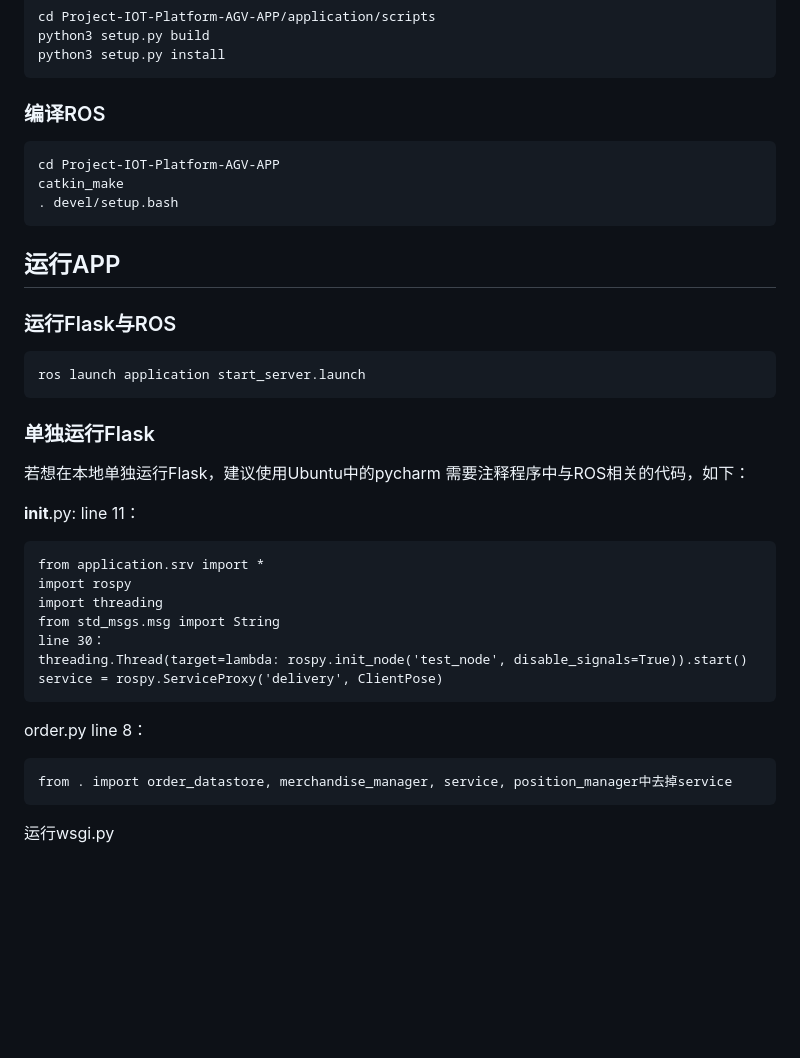
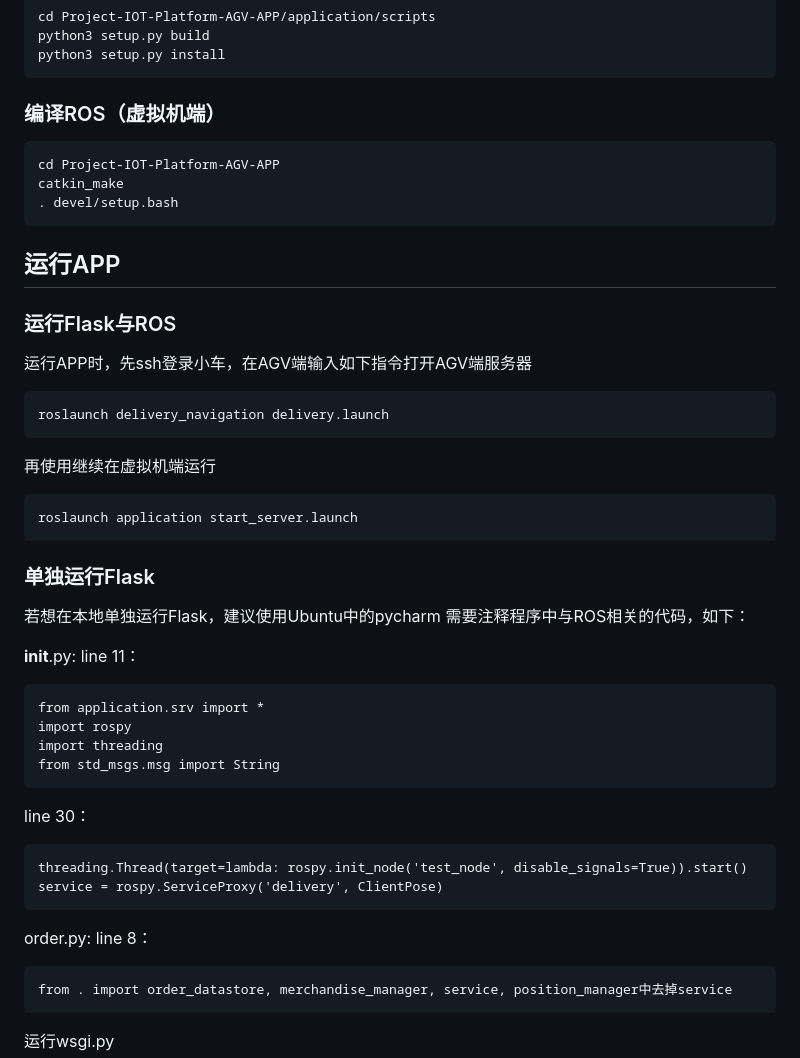
Before and after one commit to Reinhardt2019/Project-IOT-Platform-AGV-APP, a Markdown page: README.md, the part around one of its changes. GitHub-like rendering; blank space fills up the shorter version.

````diff
--- a/README.md
+++ b/README.md
@@ -25,7 +25,7 @@ cd Project-IOT-Platform-AGV-APP/application/scripts
 python3 setup.py build
 python3 setup.py install
 ```
-### 编译ROS
+### 编译ROS（虚拟机端）
 ```
 cd Project-IOT-Platform-AGV-APP
 catkin_make
@@ -33,8 +33,13 @@ catkin_make
 ```
 ## 运行APP
 ### 运行Flask与ROS
+运行APP时，先ssh登录小车，在AGV端输入如下指令打开AGV端服务器
 ```
-ros launch application start_server.launch
+roslaunch delivery_navigation delivery.launch
+```
+再使用继续在虚拟机端运行
+```
+roslaunch application start_server.launch
 ```
 ### 单独运行Flask
 若想在本地单独运行Flask，建议使用Ubuntu中的pycharm
@@ -47,11 +52,13 @@ from application.srv import *
 import rospy
 import threading
 from std_msgs.msg import String
+```
 line 30：
+```
 threading.Thread(target=lambda: rospy.init_node('test_node', disable_signals=True)).start()
 service = rospy.ServiceProxy('delivery', ClientPose)
 ```
-order.py
+order.py:
 line 8：
 ```
 from . import order_datastore, merchandise_manager, service, position_manager中去掉service
````
Also changed, not shown: other parts of README.md (+2 -0 lines).
